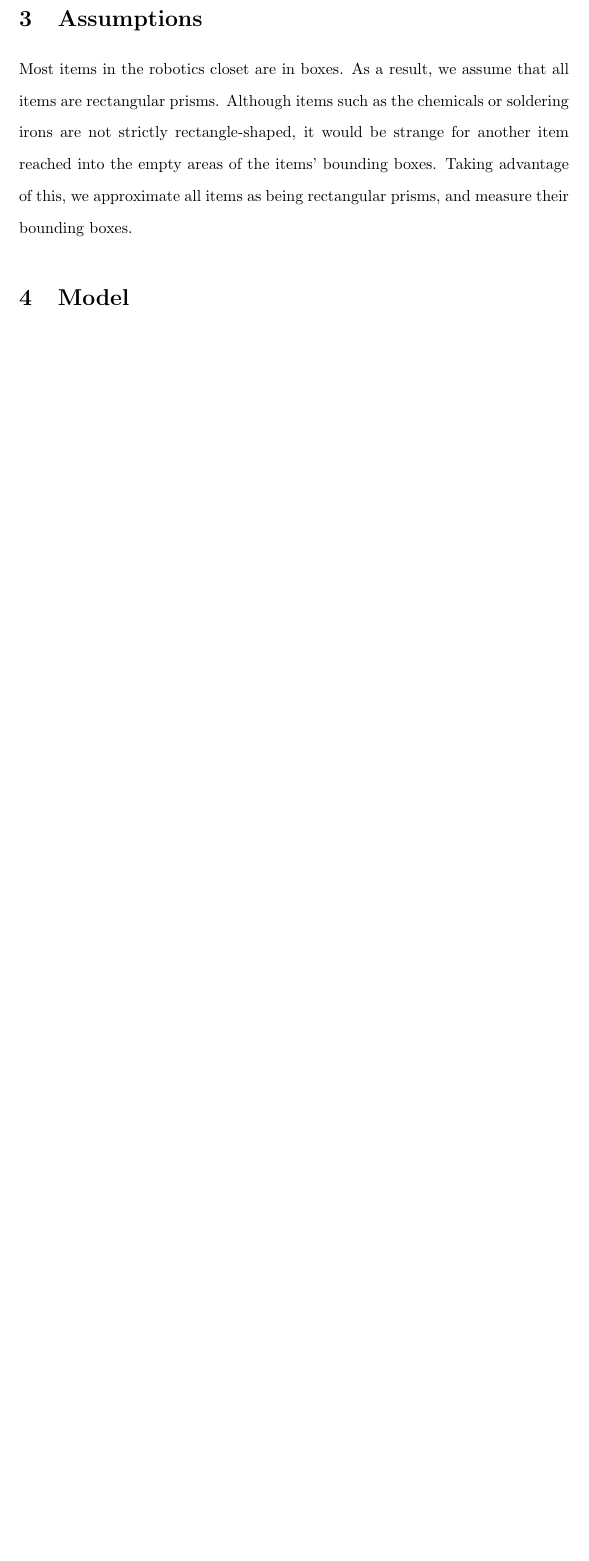
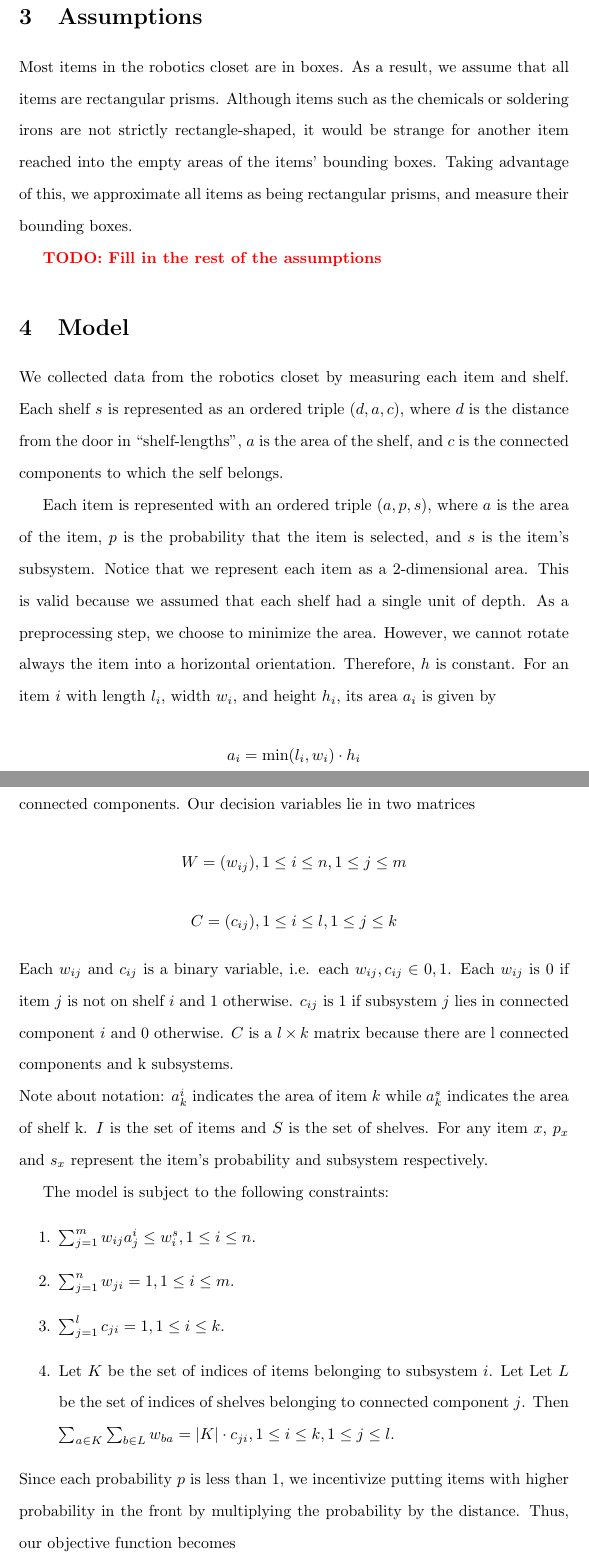
Before and after one commit to save-buffer/math381, a LaTeX document (paper.tex): part of page 4 of 4 before the commit and two parts of pages 4 and 5 of 6 after it, the two joined at a grey line, cut so that both start at the same text, the shorter picture padded with empty space. Compiled offline with pdfLaTeX.

Commit message:
wrote up model

```diff
--- a/paper.tex
+++ b/paper.tex
@@ -17,6 +17,9 @@
 \usepackage{graphicx}
 \usepackage{xcolor}
 \graphicspath{{.}}
+\newtheoremstyle{named}{}{}{}{}{\bfseries}{.}{.5em}{\thmnote{#3}}
+\theoremstyle{named}
+\newtheorem*{nthm}{Theorem}
 \title{Optimizing the Robotics Closet}
 \author{Sasha Krassovsky, John Lim, Andrey Ryabtsev}
 \begin{document}
@@ -80,4 +83,45 @@ are not strictly rectangle-shaped, it would be strange for another item reached
 the empty areas of the items' bounding boxes. Taking advantage of this, we approximate
 all items as being rectangular prisms, and measure their bounding boxes.
 \par
+\textbf{\color{red} TODO: Fill in the rest of the assumptions}
+
 \section{Model}
+We collected data from the robotics closet by measuring each item and shelf. Each
+shelf $s$ is represented as an ordered triple $(d, a, c)$, where $d$ is the
+distance from the door in ``shelf-lengths'', $a$ is the area of the shelf, and
+$c$ is the connected components to which the self belongs.
+\par
+Each item is represented with an ordered triple $(a, p, s)$, where $a$ is the area
+of the item, $p$ is the probability that the item is selected, and $s$ is the item's
+subsystem. Notice that we represent each item as a 2-dimensional area. This is valid
+because we assumed that each shelf had a single unit of depth. As a preprocessing step,
+we choose to minimize the area. However, we cannot rotate always the item into a
+horizontal orientation. Therefore, $h$ is constant. For an item $i$ with length $l_i$,
+width $w_i$, and height $h_i$, its area $a_i$ is given by
+$$a_i = \min(l_i, w_i) \cdot h_i$$
+\par
+Let there be $n$ shelves and $m$ items, $k$ subsystems, and $l$ is the number of
+connected components. Our decision variables lie in two matrices
+$$W = (w_{ij}), 1 \leq i \leq n, 1 \leq j \leq m$$
+$$C = (c_{ij}), 1 \leq i \leq l, 1 \leq j \leq k$$
+Each $w_{ij}$ and $c_{ij}$ is a binary variable, i.e. each $w_{ij}, c_{ij} \in {0, 1}$.
+Each $w_{ij}$ is $0$ if item $j$ is not on shelf $i$ and $1$ otherwise. $c_{ij}$ is
+$1$ if subsystem $j$ lies in connected component $i$ and $0$ otherwise.
+$C$ is a $l \times k$ matrix because there are l connected components and k subsystems. \\
+Note about notation: $a^i_k$ indicates the area of item $k$ while $a^s_k$ indicates the
+area of shelf k. $I$ is the set of items and $S$ is the set of shelves. For any item
+$x$, $p_x$ and $s_x$ represent the item's probability and subsystem respectively.
+\par
+The model is subject to the following constraints:
+\begin{enumerate}
+\item $\sum_{j = 1}^{m}w_{ij}a^i_j \leq w^s_i, 1 \leq i \leq n$.
+\item $\sum_{j = 1}^{n}w_{ji} = 1, 1 \leq i \leq m$.
+\item $\sum_{j = 1}^{l}c_{ji} = 1, 1 \leq i \leq k$.
+\item Let $K$ be the set of indices of items belonging to subsystem $i$. Let
+  Let $L$ be the set of indices of shelves belonging to connected component $j$.
+  Then $\sum_{a \in K}\sum_{b \in L}w_{ba} = |K| \cdot c_{ji}, 1 \leq i \leq k, 1 \leq j \leq l$.
+\end{enumerate}
+Since each probability $p$ is less than 1, we incentivize putting items with higher probability
+in the front by multiplying the probability by the distance. Thus, our objective function
+becomes
+$$\min z = \sum_{i = 1}^{n}\sum_{j = 1}^{m} d_j p_i w_{ij}$$
```
Also changed, not shown: paper.pdf, paper.tex (23 more changed lines), 1 other file.
